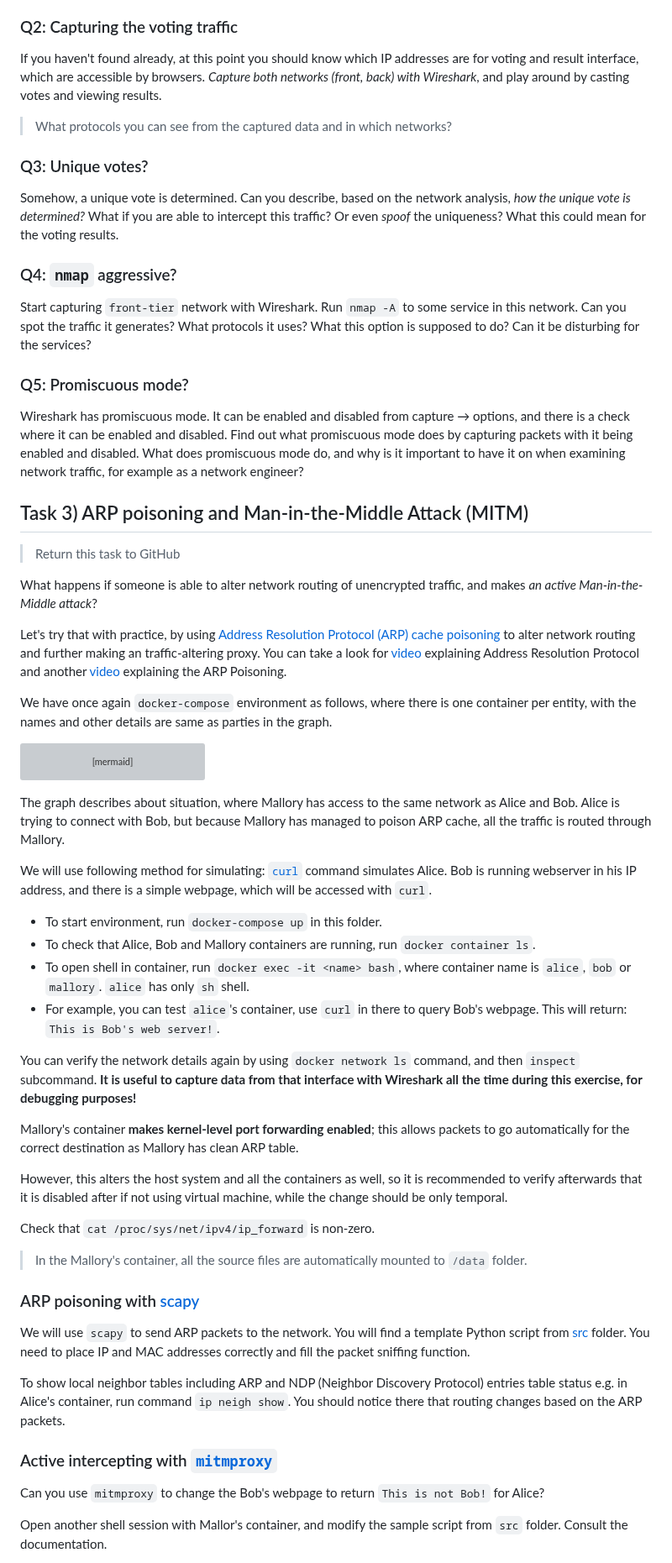
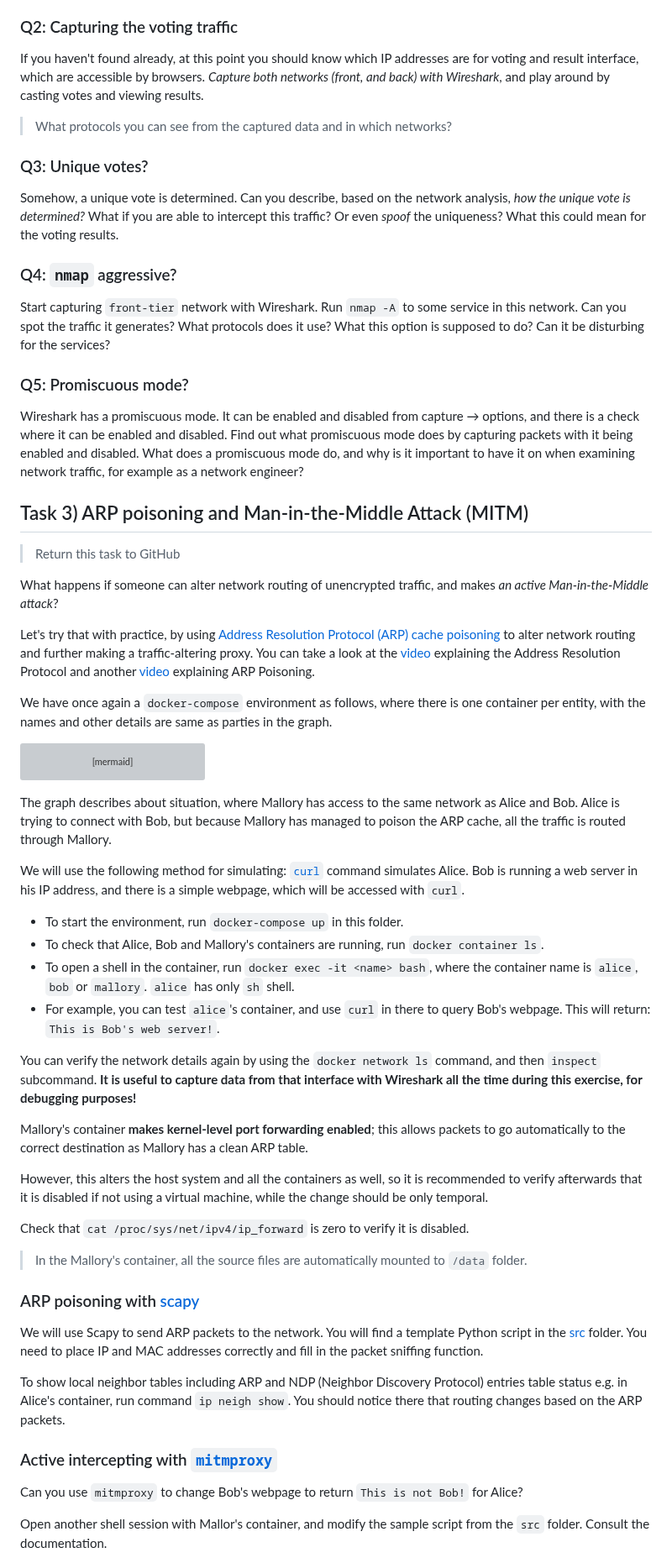
Before and after one commit to ouspg/CyberSecurityTesting101, a Markdown page: 4.NetworkSecurity/README.md, the part around one of its changes. Shown at 84% size. GitHub-like rendering; grey boxes are pictures that could not be loaded.

Commit message:
More typo fixes

````diff
--- a/4.NetworkSecurity/README.md
+++ b/4.NetworkSecurity/README.md
@@ -123,7 +124,7 @@ Find out, how you can use `nmap` to discover what hosts are up on the selected s
 ### Q2: Capturing the voting traffic
 
 If you haven't found already, at this point you should know which IP addresses are for voting and result interface, which are accessible by browsers.
-*Capture both networks (front, back) with Wireshark*, and play around by casting votes and viewing results.
+*Capture both networks (front, and back) with Wireshark*, and play around by casting votes and viewing results.
 
 > What protocols you can see from the captured data and in which networks?
 
@@ -135,25 +136,25 @@ Somehow, a unique vote is determined. Can you describe, based on the network ana
 
 Start capturing `front-tier` network with Wireshark.
 Run `nmap -A` to some service in this network.
-Can you spot the traffic it generates? What protocols it uses? What this option is supposed to do? Can it be disturbing for the services?
+Can you spot the traffic it generates? What protocols does it use? What this option is supposed to do? Can it be disturbing for the services?
 
 ### Q5: Promiscuous mode?
 
-Wireshark has promiscuous mode.
+Wireshark has a promiscuous mode.
 It can be enabled and disabled from capture → options, and there is a check where it can be enabled and disabled.
 Find out what promiscuous mode does by capturing packets with it being enabled and disabled.
-What does promiscuous mode do, and why is it important to have it on when examining network traffic, for example as a network engineer?
+What does a promiscuous mode do, and why is it important to have it on when examining network traffic, for example as a network engineer?
 
 ## Task 3) ARP poisoning and Man-in-the-Middle Attack (MITM)
 
 > Return this task to GitHub
 
-What happens if someone is able to alter network routing of unencrypted traffic, and makes *an active Man-in-the-Middle attack*?
+What happens if someone can alter network routing of unencrypted traffic, and makes *an active Man-in-the-Middle attack*?
 
-Let's try that with practice, by using [Address Resolution Protocol (ARP) cache poisoning](https://en.wikipedia.org/wiki/ARP_spoofing) to alter network routing and further making an traffic-altering proxy.
-You can take a look for [video](https://youtu.be/tXzKjtMHgWI) explaining Address Resolution Protocol and another [video](https://youtu.be/A7nih6SANYs) explaining the ARP Poisoning.
+Let's try that with practice, by using [Address Resolution Protocol (ARP) cache poisoning](https://en.wikipedia.org/wiki/ARP_spoofing) to alter network routing and further making a traffic-altering proxy.
+You can take a look at the [video](https://youtu.be/tXzKjtMHgWI) explaining the Address Resolution Protocol and another [video](https://youtu.be/A7nih6SANYs) explaining ARP Poisoning.
 
-We have once again `docker-compose` environment as follows, where there is one container per entity, with the names and other details are same as parties in the graph.
+We have once again a `docker-compose` environment as follows, where there is one container per entity, with the names and other details are same as parties in the graph.
 
 ```mermaid
 graph TD
@@ -179,26 +180,26 @@ graph TD
 ```
 
 
-The graph describes about situation, where Mallory has access to the same network as Alice and Bob. Alice is trying to connect with Bob, but because Mallory has managed to poison ARP cache, all the traffic is routed through Mallory.
+The graph describes about situation, where Mallory has access to the same network as Alice and Bob. Alice is trying to connect with Bob, but because Mallory has managed to poison the ARP cache, all the traffic is routed through Mallory.
 
 
-We will use following method for simulating: [`curl`](https://curl.se/) command simulates Alice. Bob is running webserver in his IP address, and there is a simple webpage, which will be accessed with `curl`.
+We will use the following method for simulating: [`curl`](https://curl.se/) command simulates Alice. Bob is running a web server in his IP address, and there is a simple webpage, which will be accessed with `curl`.
 
 
- * To start environment, run `docker-compose up` in this folder.
- * To check that Alice, Bob and Mallory containers are running, run `docker container ls`.
- * To open shell in container, run `docker exec -it <name> bash`, where container name is `alice`, `bob` or `mallory`. `alice` has only `sh` shell.
- * For example, you can test `alice`'s container, use `curl` in there to query Bob's webpage. This will return: `This is Bob's web server!`.
+ * To start the environment, run `docker-compose up` in this folder.
+ * To check that Alice, Bob and Mallory's containers are running, run `docker container ls`.
+ * To open a shell in the container, run `docker exec -it <name> bash`, where the container name is `alice`, `bob` or `mallory`. `alice` has only `sh` shell.
+ * For example, you can test `alice`'s container, and use `curl` in there to query Bob's webpage. This will return: `This is Bob's web server!`.
 
-You can verify the network details again by using `docker network ls` command, and then `inspect` subcommand.
+You can verify the network details again by using the `docker network ls` command, and then `inspect` subcommand.
 **It is useful to capture data from that interface with Wireshark all the time during this exercise, for debugging purposes!**
 
-Mallory's container **makes kernel-level port forwarding enabled**; this allows packets to go automatically for the correct destination as Mallory has clean ARP table.
+Mallory's container **makes kernel-level port forwarding enabled**; this allows packets to go automatically to the correct destination as Mallory has a clean ARP table.
 
 
-However, this alters the host system and all the containers as well, so it is recommended to verify afterwards that it is disabled after if not using virtual machine, while the change should be only temporal.
+However, this alters the host system and all the containers as well, so it is recommended to verify afterwards that it is disabled if not using a virtual machine, while the change should be only temporal.
 
-Check that `cat /proc/sys/net/ipv4/ip_forward` is non-zero.
+Check that `cat /proc/sys/net/ipv4/ip_forward` is zero to verify it is disabled.
 
 
 
@@ -207,9 +208,9 @@ Check that `cat /proc/sys/net/ipv4/ip_forward` is non-zero.
 
 ### ARP poisoning with [scapy](https://scapy.net/)
 
-We will use `scapy` to send ARP packets to the network.
-You will find a template Python script from [src](src) folder.
-You need to place IP and MAC addresses correctly and fill the packet sniffing function.
+We will use Scapy to send ARP packets to the network.
+You will find a template Python script in the [src](src) folder.
+You need to place IP and MAC addresses correctly and fill in the packet sniffing function.
 
 
 To show local neighbor tables including ARP and NDP (Neighbor Discovery Protocol) entries table status e.g. in Alice's container, run command `ip neigh show`.
@@ -218,7 +219,7 @@ You should notice there that routing changes based on the ARP packets.
 ### Active intercepting with [`mitmproxy`](https://mitmproxy.org/)
 
 
-Can you use `mitmproxy` to change the Bob's webpage to return `This is not Bob!` for Alice?
+Can you use `mitmproxy` to change Bob's webpage to return `This is not Bob!` for Alice?
 
-Open another shell session with Mallor's container, and modify the sample script from `src` folder. Consult the documentation.
+Open another shell session with Mallor's container, and modify the sample script from the `src` folder. Consult the documentation.
 
````
Also changed, not shown: other parts of 4.NetworkSecurity/README.md (+12 -11 lines).
